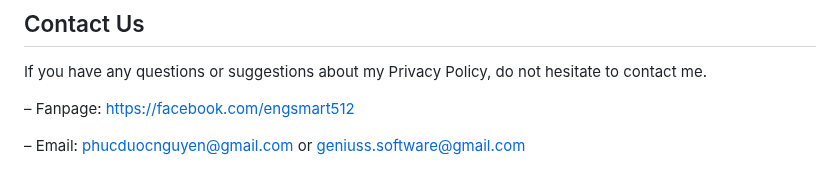
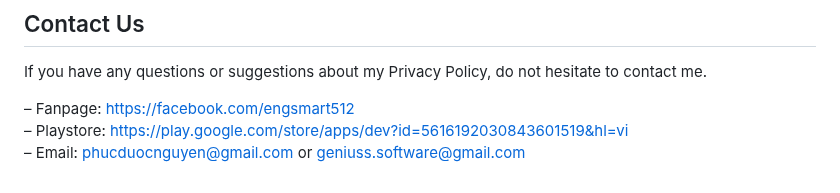
Before and after one commit to duocnguyen6799/engsmart-privacy-policy, a Markdown page: README.md, the part around one of its changes. GitHub-like rendering.

Commit message:
Rename play store

```diff
--- a/README.md
+++ b/README.md
@@ -51,6 +51,6 @@ I may update our Privacy Policy from time to time. Thus, you are advised to revi
 
 If you have any questions or suggestions about my Privacy Policy, do not hesitate to contact me.
 
-– Fanpage: https://facebook.com/engsmart512
-
+– Fanpage: https://facebook.com/engsmart512<br>
+– Playstore: https://play.google.com/store/apps/dev?id=5616192030843601519&hl=vi<br>
 – Email: phucduocnguyen@gmail.com or geniuss.software@gmail.com
```
Also changed, not shown: other parts of README.md (+1 -1 lines).
